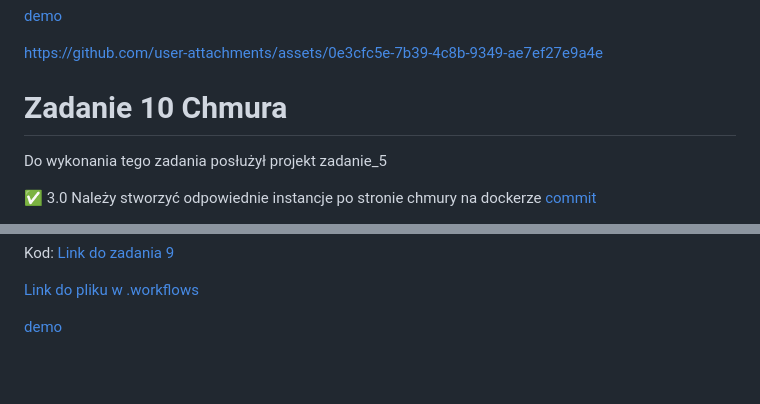
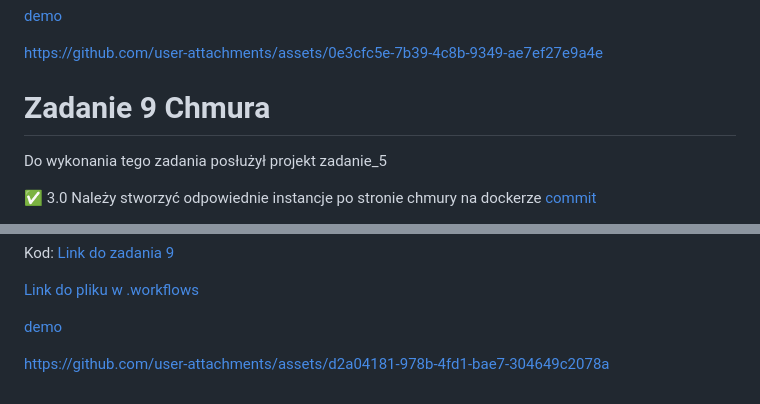
Before and after one commit to Ziol3k/projektowanie-obiektowe, a Markdown page: README.md, 2 parts joined by grey strips. Drawn GitHub-style; blank space fills up the shorter version.

```diff
--- a/README.md
+++ b/README.md
@@ -236,7 +236,7 @@ Kod: [Link do zadania 8](https://github.com/Ziol3k/projektowanie-obiektowe/tree/
 https://github.com/user-attachments/assets/0e3cfc5e-7b39-4c8b-9349-ae7ef27e9a4e
 
 
-# Zadanie 10 Chmura
+# Zadanie 9 Chmura
 
 Do wykonania tego zadania posłużył projekt zadanie_5
 
@@ -256,3 +256,8 @@ Kod: [Link do zadania 9](https://github.com/Ziol3k/projektowanie-obiektowe/tree/
 [Link do pliku w .workflows](https://github.com/Ziol3k/projektowanie-obiektowe/blob/main/.github/workflows/zadanie_9.yml)
 
 [demo](https://github.com/Ziol3k/projektowanie-obiektowe/blob/main/demos/demo_zadanie_9.mp4)
+
+
+
+
+https://github.com/user-attachments/assets/d2a04181-978b-4fd1-bae7-304649c2078a
```
